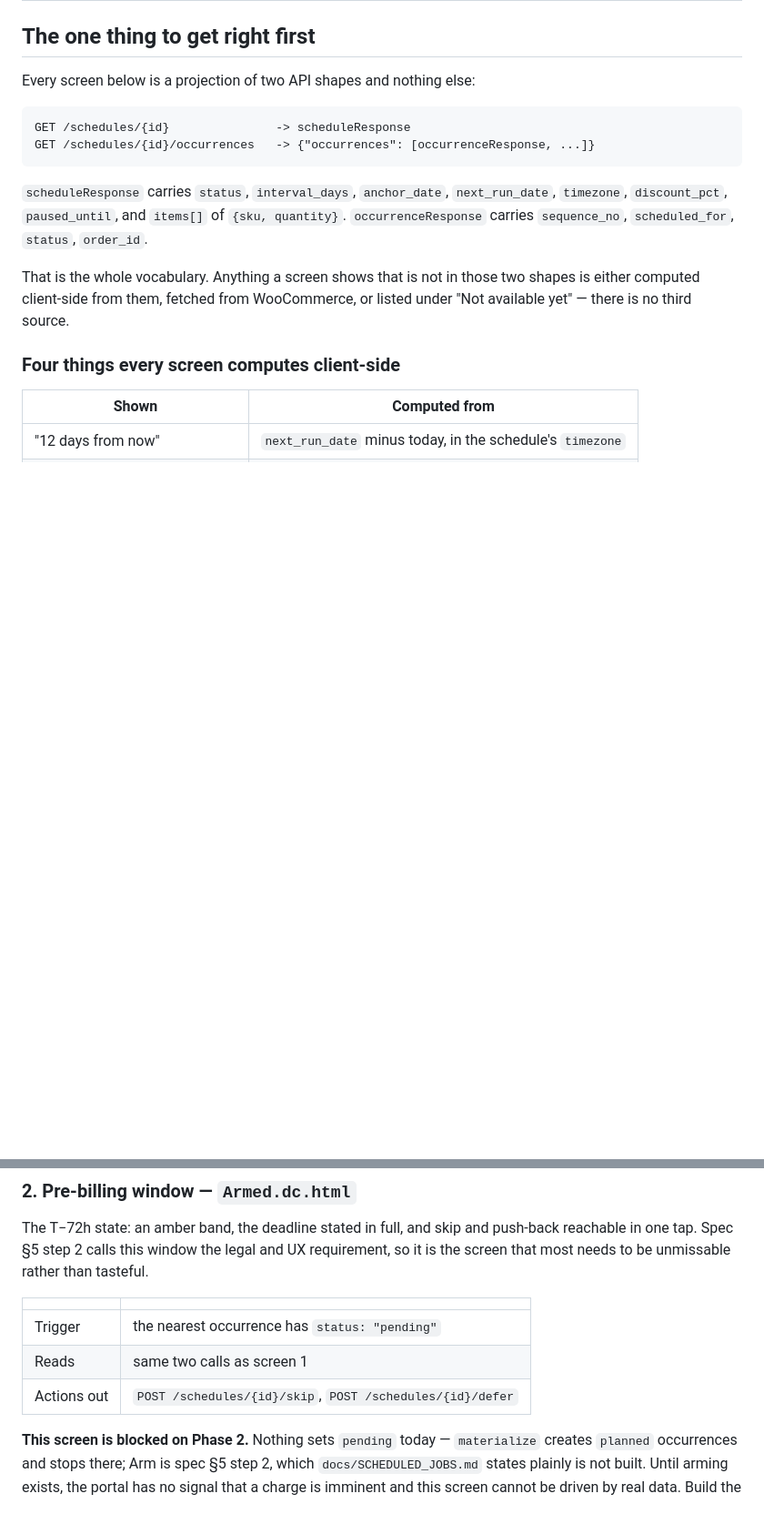
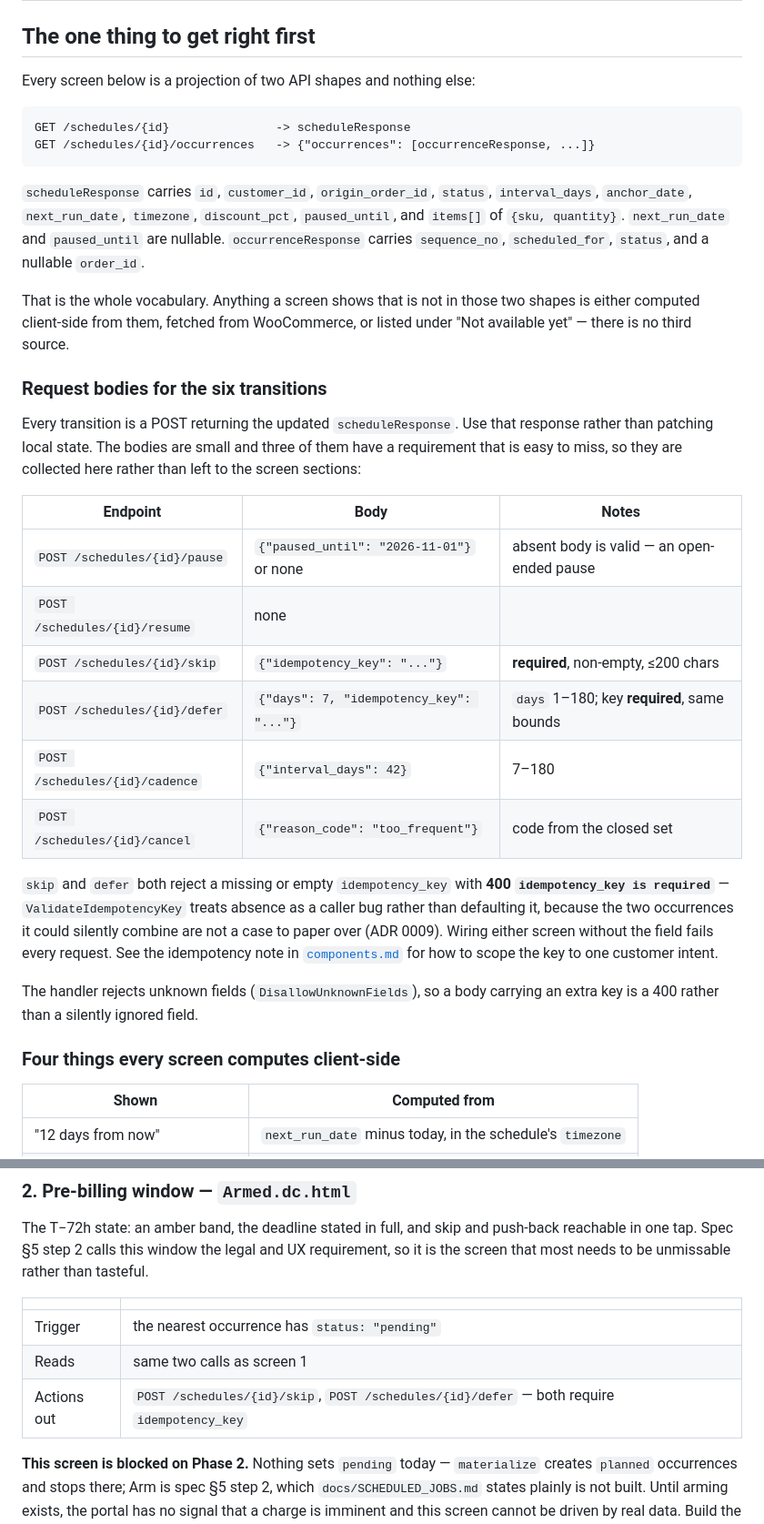
Before and after one commit to EPW80/replenishment-system, a Markdown page: docs/portal-ui/screens.md, 2 parts joined by grey strips. Shown at 91% size. GitHub-like rendering; blank space fills up the shorter version.

Commit message:
docs: correct two API-shape gaps in the portal handoff
Both found in review, both real.

scheduleResponse was listed without id, customer_id and origin_order_id.
The section reads as a definitive schema and says "that is the whole
vocabulary," so an omission there is a field a UI misses — and the
artboards render a schedule ID. Nullability of next_run_date,
paused_until and order_id is now stated too.

POST /schedules/{id}/skip requires idempotency_key and the spec did not
say so: only defer's body was written out, on the cadence screen, while
the pre-billing screen listed skip's endpoint with no body at all.
ValidateIdempotencyKey rejects empty with 400, so an implementer
following the old text would have had every skip request fail.

Fixed at the root rather than in the two flagged spots: the six
transition bodies now sit in one table near the top, with the required
fields and their bounds, so no screen section has to carry a body
requirement on its own. Adds the DisallowUnknownFields behaviour, which
was undocumented and turns a stray field into a 400.

Co-Authored-By: Claude Opus 5 <noreply@anthropic.com>
Claude-Session: https://claude.ai/code/session_0152AoP8psNHLwodZsAuP5qS

````diff
--- a/docs/portal-ui/screens.md
+++ b/docs/portal-ui/screens.md
@@ -21,13 +21,41 @@ GET /schedules/{id}               -> scheduleResponse
 GET /schedules/{id}/occurrences   -> {"occurrences": [occurrenceResponse, ...]}
 ```
 
-`scheduleResponse` carries `status`, `interval_days`, `anchor_date`, `next_run_date`,
-`timezone`, `discount_pct`, `paused_until`, and `items[]` of `{sku, quantity}`.
-`occurrenceResponse` carries `sequence_no`, `scheduled_for`, `status`, `order_id`.
+`scheduleResponse` carries `id`, `customer_id`, `origin_order_id`, `status`,
+`interval_days`, `anchor_date`, `next_run_date`, `timezone`, `discount_pct`,
+`paused_until`, and `items[]` of `{sku, quantity}`. `next_run_date` and `paused_until`
+are nullable. `occurrenceResponse` carries `sequence_no`, `scheduled_for`, `status`,
+and a nullable `order_id`.
 
 That is the whole vocabulary. Anything a screen shows that is not in those two shapes
 is either computed client-side from them, fetched from WooCommerce, or listed under
 "Not available yet" — there is no third source.
+
+### Request bodies for the six transitions
+
+Every transition is a POST returning the updated `scheduleResponse`. Use that response
+rather than patching local state. The bodies are small and three of them have a
+requirement that is easy to miss, so they are collected here rather than left to the
+screen sections:
+
+| Endpoint | Body | Notes |
+| --- | --- | --- |
+| `POST /schedules/{id}/pause` | `{"paused_until": "2026-11-01"}` or none | absent body is valid — an open-ended pause |
+| `POST /schedules/{id}/resume` | none | |
+| `POST /schedules/{id}/skip` | `{"idempotency_key": "..."}` | **required**, non-empty, ≤200 chars |
+| `POST /schedules/{id}/defer` | `{"days": 7, "idempotency_key": "..."}` | `days` 1–180; key **required**, same bounds |
+| `POST /schedules/{id}/cadence` | `{"interval_days": 42}` | 7–180 |
+| `POST /schedules/{id}/cancel` | `{"reason_code": "too_frequent"}` | code from the closed set |
+
+`skip` and `defer` both reject a missing or empty `idempotency_key` with **400
+`idempotency_key is required`** — `ValidateIdempotencyKey` treats absence as a caller
+bug rather than defaulting it, because the two occurrences it could silently combine
+are not a case to paper over (ADR 0009). Wiring either screen without the field fails
+every request. See the idempotency note in [`components.md`](components.md) for how to
+scope the key to one customer intent.
+
+The handler rejects unknown fields (`DisallowUnknownFields`), so a body carrying an
+extra key is a 400 rather than a silently ignored field.
 
 ### Four things every screen computes client-side
 
@@ -96,7 +124,7 @@ so it is the screen that most needs to be unmissable rather than tasteful.
 | --- | --- |
 | Trigger | the nearest occurrence has `status: "pending"` |
 | Reads | same two calls as screen 1 |
-| Actions out | `POST /schedules/{id}/skip`, `POST /schedules/{id}/defer` |
+| Actions out | `POST /schedules/{id}/skip`, `POST /schedules/{id}/defer` — both require `idempotency_key` |
 
 **This screen is blocked on Phase 2.** Nothing sets `pending` today — `materialize`
 creates `planned` occurrences and stops there; Arm is spec §5 step 2, which
````
Also changed, not shown: other parts of docs/portal-ui/screens.md (+1 -1 lines).
